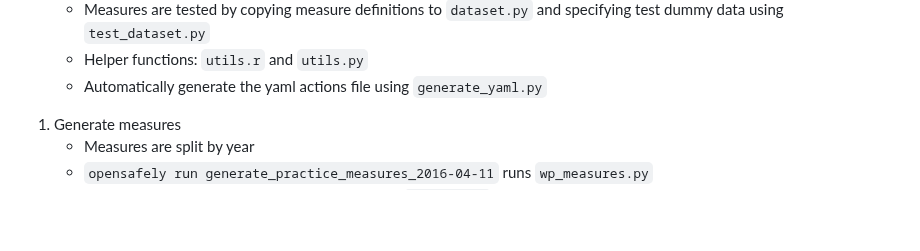
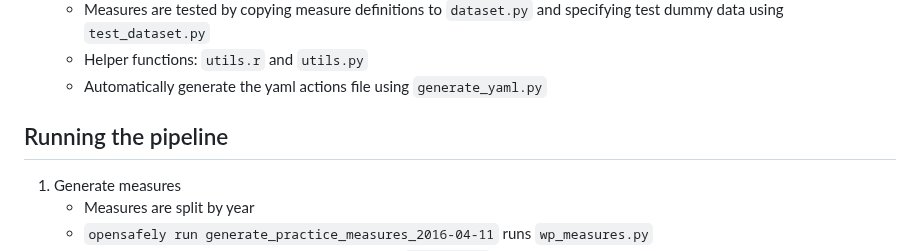
Before and after one commit to opensafely/winter-pressures-phase-II, a Markdown page: README.md, the part around the change. Rendered like a GitHub page; blank space fills up the shorter version.

Commit message:
Update README with pipeline running instructions
Added section on running the pipeline in README.

```diff
--- a/README.md
+++ b/README.md
@@ -14,6 +14,8 @@
    - Measures are tested by copying measure definitions to `dataset.py` and specifying test dummy data using `test_dataset.py`
    - Helper functions: `utils.r` and `utils.py`
    - Automatically generate the yaml actions file using `generate_yaml.py`
+
+## Running the pipeline
 1. Generate measures
    - Measures are split by year
    - `opensafely run generate_practice_measures_2016-04-11` runs `wp_measures.py`
```
